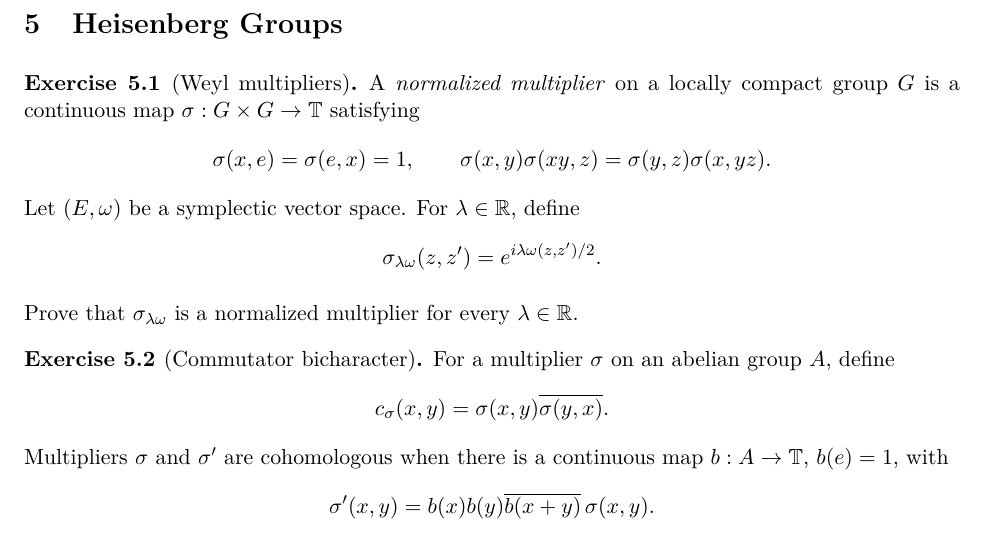
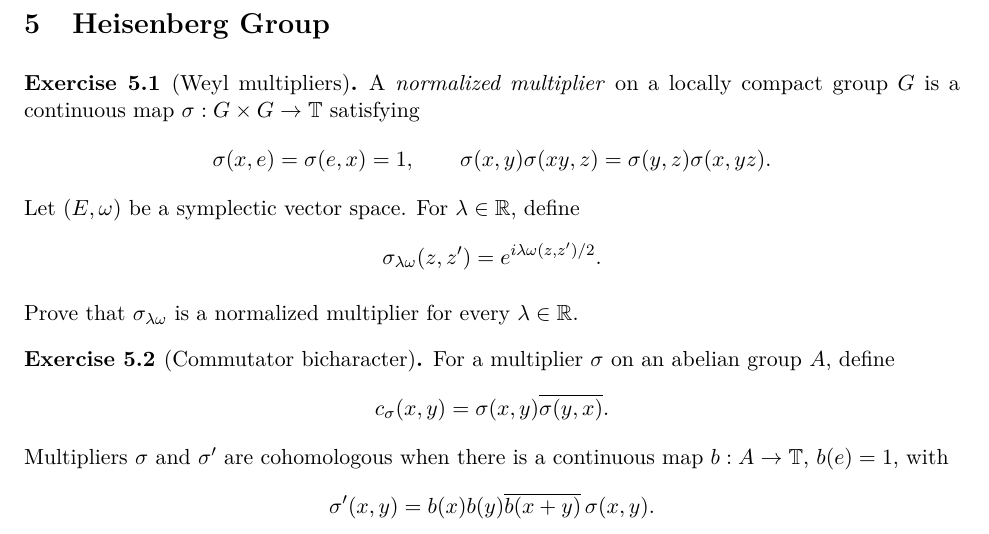
Before and after one commit to PaulGustafson/paulgustafson.github.io, a LaTeX document (A_Physical_Introduction_to_Higher_Mathematics.tex, which reads Emergent_Mathematics_Particles.tex): part of page 29 of 136, cut so that both start at the same text. Compiled offline with pdfLaTeX.

Commit message:
Use singular Heisenberg section title

```diff
--- a/Emergent_Mathematics_Particles.tex
+++ b/Emergent_Mathematics_Particles.tex
@@ -1,4 +1,4 @@
-\section{Heisenberg Groups}
+\section{Heisenberg Group}
 
 
 \begin{exercise}[Weyl multipliers]
```
Also changed, not shown: A_Physical_Introduction_to_Higher_Mathematics.pdf.
